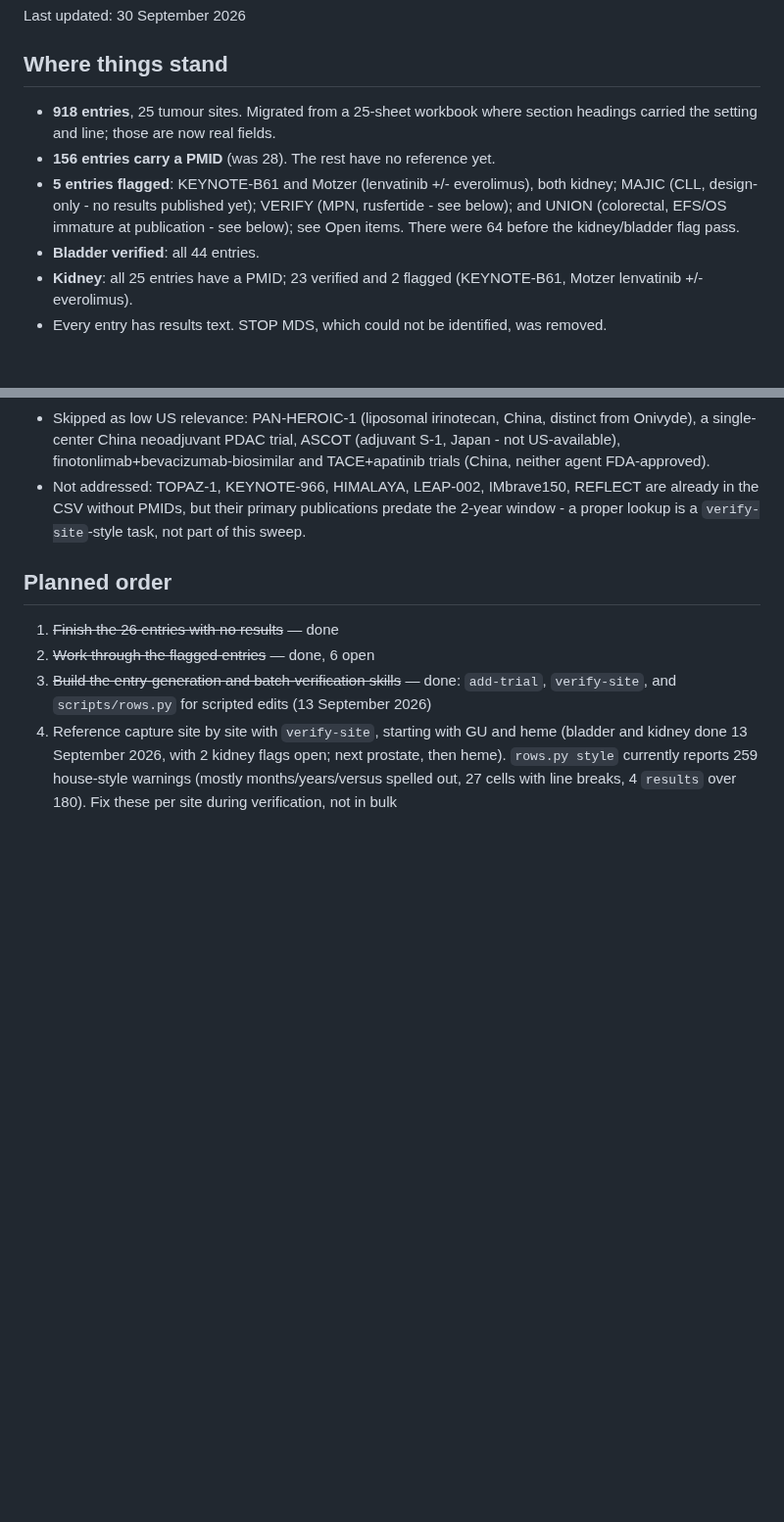
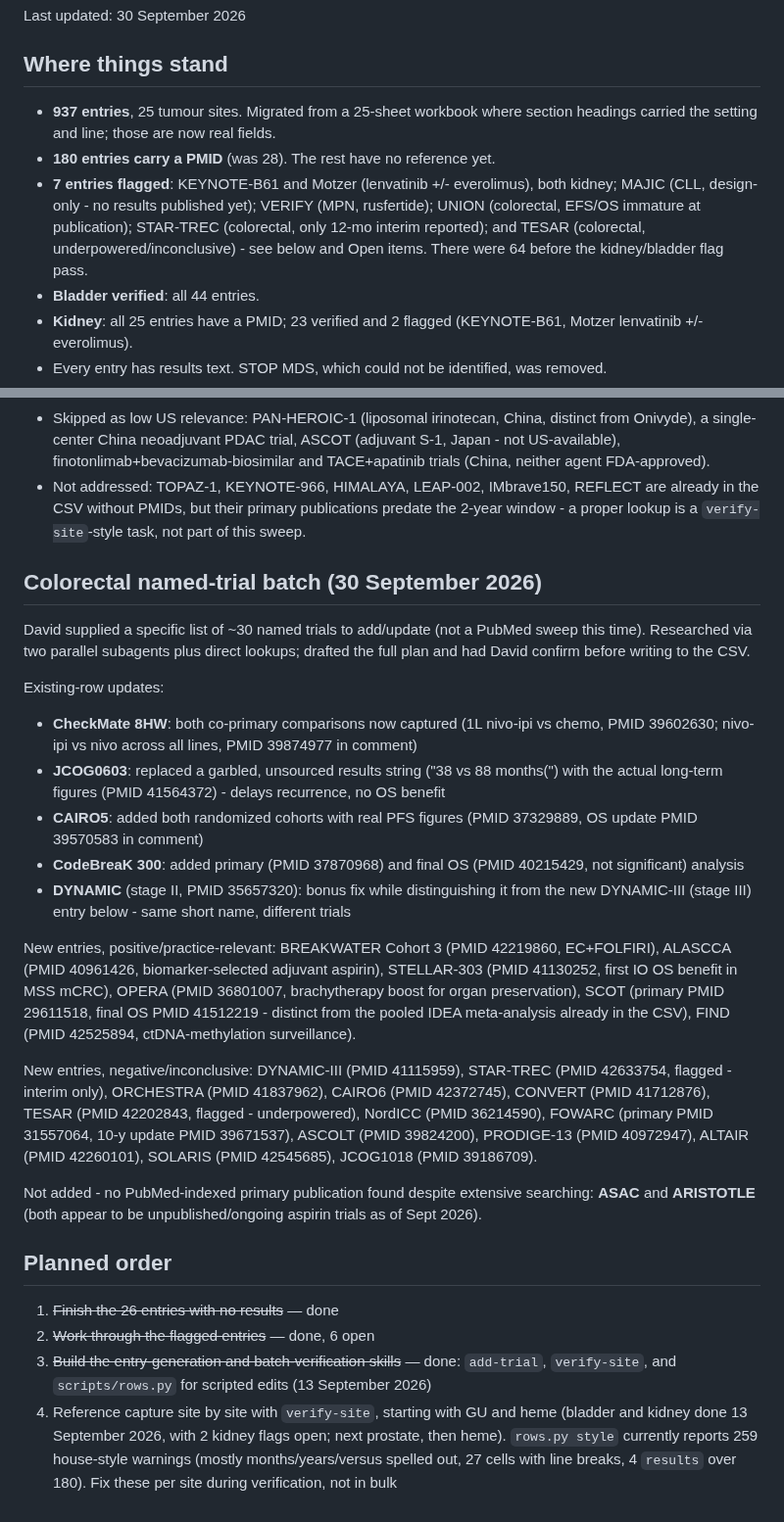
Before and after one commit to david7254672/landmark-trials, a Markdown page: STATUS.md, 2 parts joined by grey strips. Shown at 98% size. Drawn GitHub-style; blank space fills up the shorter version.

Commit message:
STATUS: log colorectal named-trial batch; 937 entries, 180 with PMID, 7 flagged
Co-Authored-By: Claude Sonnet 5 <noreply@anthropic.com>

```diff
--- a/STATUS.md
+++ b/STATUS.md
@@ -4,13 +4,14 @@ Last updated: 30 September 2026
 
 ## Where things stand
 
-- **918 entries**, 25 tumour sites. Migrated from a 25-sheet workbook where section headings
+- **937 entries**, 25 tumour sites. Migrated from a 25-sheet workbook where section headings
   carried the setting and line; those are now real fields.
-- **156 entries carry a PMID** (was 28). The rest have no reference yet.
-- **5 entries flagged**: KEYNOTE-B61 and Motzer (lenvatinib +/- everolimus), both kidney;
-  MAJIC (CLL, design-only - no results published yet); VERIFY (MPN, rusfertide - see below);
-  and UNION (colorectal, EFS/OS immature at publication - see below); see Open items. There
-  were 64 before the kidney/bladder flag pass.
+- **180 entries carry a PMID** (was 28). The rest have no reference yet.
+- **7 entries flagged**: KEYNOTE-B61 and Motzer (lenvatinib +/- everolimus), both kidney;
+  MAJIC (CLL, design-only - no results published yet); VERIFY (MPN, rusfertide); UNION
+  (colorectal, EFS/OS immature at publication); STAR-TREC (colorectal, only 12-mo interim
+  reported); and TESAR (colorectal, underpowered/inconclusive) - see below and Open items.
+  There were 64 before the kidney/bladder flag pass.
 - **Bladder verified**: all 44 entries.
 - **Kidney**: all 25 entries have a PMID; 23 verified and 2 flagged (KEYNOTE-B61, Motzer
   lenvatinib +/- everolimus).
@@ -448,6 +449,40 @@ Biliary / HCC - no schema change needed. Plan was reviewed with David before app
   the CSV without PMIDs, but their primary publications predate the 2-year window - a proper
   lookup is a `verify-site`-style task, not part of this sweep.
 
+## Colorectal named-trial batch (30 September 2026)
+
+David supplied a specific list of ~30 named trials to add/update (not a PubMed sweep this
+time). Researched via two parallel subagents plus direct lookups; drafted the full plan and
+had David confirm before writing to the CSV.
+
+Existing-row updates:
+- **CheckMate 8HW**: both co-primary comparisons now captured (1L nivo-ipi vs chemo, PMID
+  39602630; nivo-ipi vs nivo across all lines, PMID 39874977 in comment)
+- **JCOG0603**: replaced a garbled, unsourced results string ("38 vs 88 months(") with the
+  actual long-term figures (PMID 41564372) - delays recurrence, no OS benefit
+- **CAIRO5**: added both randomized cohorts with real PFS figures (PMID 37329889, OS update
+  PMID 39570583 in comment)
+- **CodeBreaK 300**: added primary (PMID 37870968) and final OS (PMID 40215429, not
+  significant) analysis
+- **DYNAMIC** (stage II, PMID 35657320): bonus fix while distinguishing it from the new
+  DYNAMIC-III (stage III) entry below - same short name, different trials
+
+New entries, positive/practice-relevant: BREAKWATER Cohort 3 (PMID 42219860, EC+FOLFIRI),
+ALASCCA (PMID 40961426, biomarker-selected adjuvant aspirin), STELLAR-303 (PMID 41130252,
+first IO OS benefit in MSS mCRC), OPERA (PMID 36801007, brachytherapy boost for organ
+preservation), SCOT (primary PMID 29611518, final OS PMID 41512219 - distinct from the
+pooled IDEA meta-analysis already in the CSV), FIND (PMID 42525894, ctDNA-methylation
+surveillance).
+
+New entries, negative/inconclusive: DYNAMIC-III (PMID 41115959), STAR-TREC (PMID 42633754,
+flagged - interim only), ORCHESTRA (PMID 41837962), CAIRO6 (PMID 42372745), CONVERT
+(PMID 41712876), TESAR (PMID 42202843, flagged - underpowered), NordICC (PMID 36214590),
+FOWARC (primary PMID 31557064, 10-y update PMID 39671537), ASCOLT (PMID 39824200), PRODIGE-13
+(PMID 40972947), ALTAIR (PMID 42260101), SOLARIS (PMID 42545685), JCOG1018 (PMID 39186709).
+
+Not added - no PubMed-indexed primary publication found despite extensive searching: **ASAC**
+and **ARISTOTLE** (both appear to be unpublished/ongoing aspirin trials as of Sept 2026).
+
 ## Planned order
 
 1. ~~Finish the 26 entries with no results~~ — done
```
